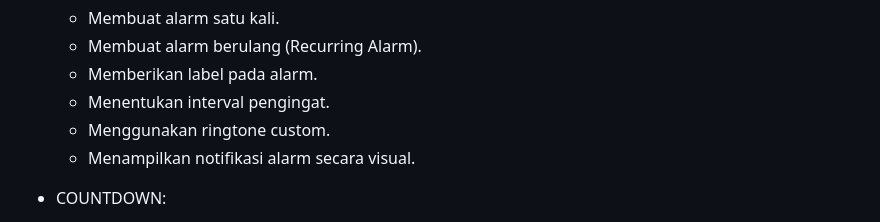
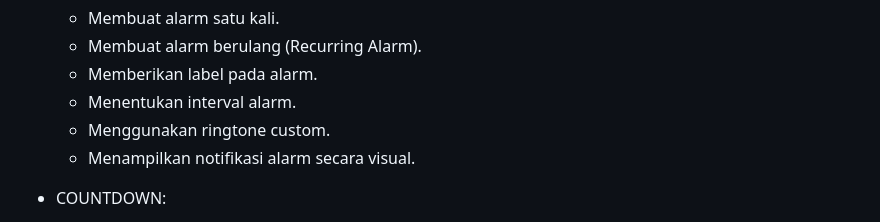
Before and after one commit to glitch1331/ALLENDERV2, a Markdown page: README.md, the part around the change. GitHub-like rendering.

```diff
--- a/README.md
+++ b/README.md
@@ -41,7 +41,7 @@ FITUR:
   - Membuat alarm satu kali.
   - Membuat alarm berulang (Recurring Alarm).
   - Memberikan label pada alarm.
-  - Menentukan interval pengingat.
+  - Menentukan interval alarm.
   - Menggunakan ringtone custom.
   - Menampilkan notifikasi alarm secara visual.
 
```
